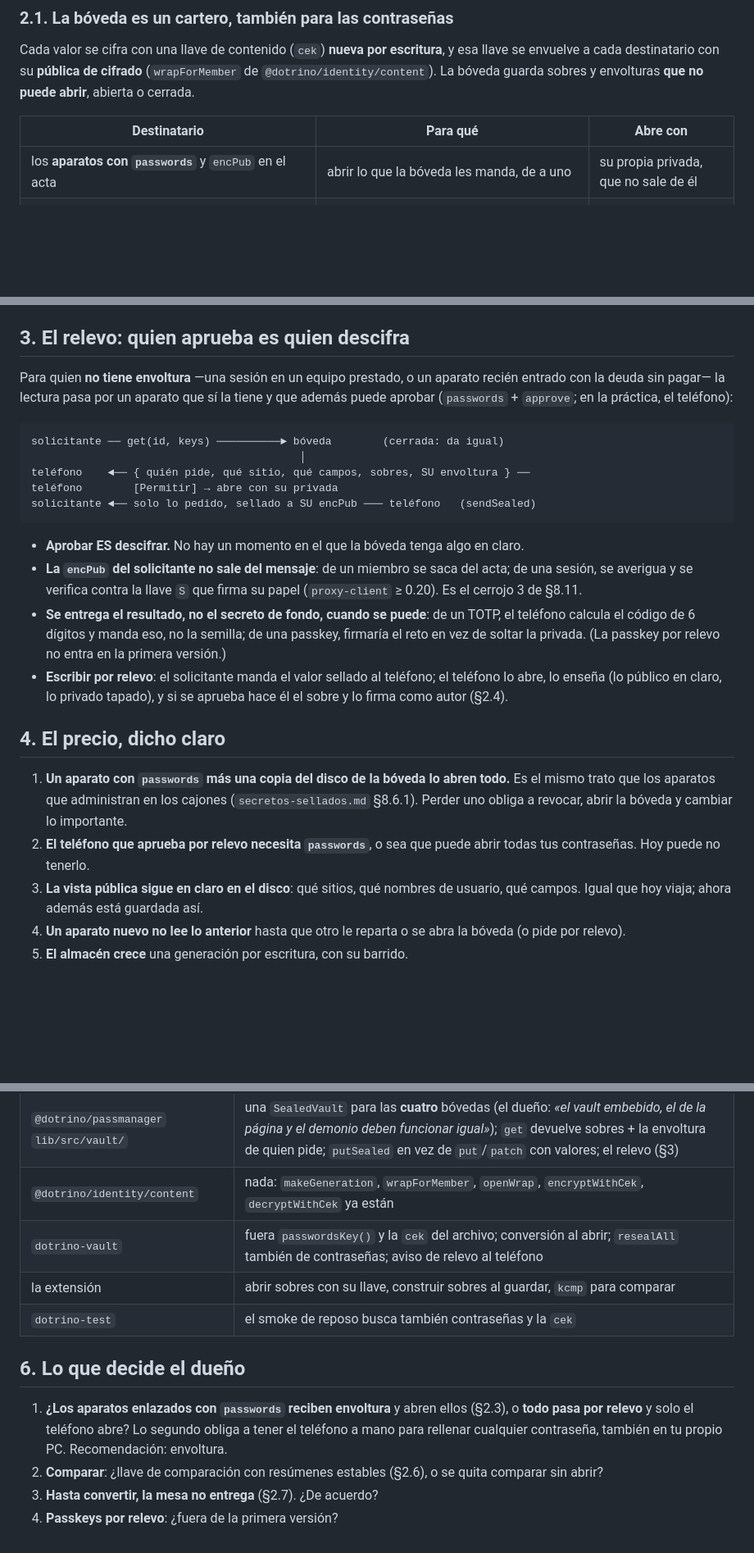
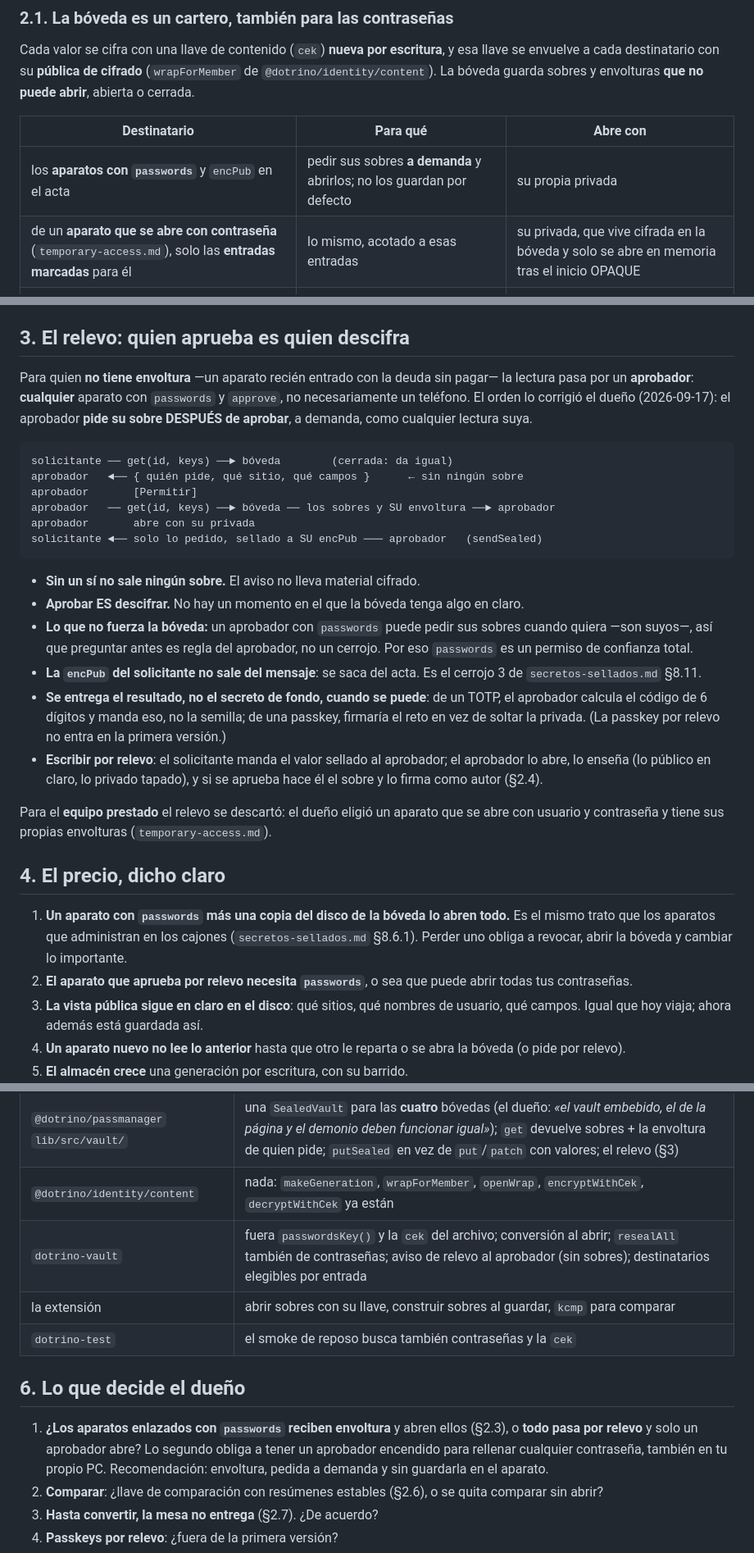
Before and after one commit to imdotrino/dotrino-passmanager, a Markdown page: docs/sealed-passwords.md, 3 parts joined by grey strips. Shown at 82% size. Drawn GitHub-style; blank space fills up the shorter version.

````diff
--- a/docs/sealed-passwords.md
+++ b/docs/sealed-passwords.md
@@ -38,7 +38,8 @@ abierta o cerrada.
 
 | Destinatario | Para qué | Abre con |
 |---|---|---|
-| los **aparatos con `passwords`** y `encPub` en el acta | abrir lo que la bóveda les manda, de a uno | su propia privada, que no sale de él |
+| los **aparatos con `passwords`** y `encPub` en el acta | pedir sus sobres **a demanda** y abrirlos; no los guardan por defecto | su propia privada |
+| de un **aparato que se abre con contraseña** (`temporary-access.md`), solo las **entradas marcadas** para él | lo mismo, acotado a esas entradas | su privada, que vive cifrada en la bóveda y solo se abre en memoria tras el inicio OPAQUE |
 | la **copia de recuperación**, bajo la frase del perfil | el día que no quede ningún aparato, y para convertir y reparar al abrir la bóveda | la frase |
 | **nunca** la bóveda: ni su llave de comunicación, ni su `enc-keypair`, ni la de sellado | — | — |
 
@@ -128,37 +129,45 @@ tanto»: eso es el agujero con otro nombre.
 
 ## 3. El relevo: quien aprueba es quien descifra
 
-Para quien **no tiene envoltura** —una sesión en un equipo prestado, o un aparato recién
-entrado con la deuda sin pagar— la lectura pasa por un aparato que sí la tiene y que además
-puede aprobar (`passwords` + `approve`; en la práctica, el teléfono):
+Para quien **no tiene envoltura** —un aparato recién entrado con la deuda sin pagar— la
+lectura pasa por un **aprobador**: **cualquier** aparato con `passwords` y `approve`, no
+necesariamente un teléfono. El orden lo corrigió el dueño (2026-09-17): el aprobador **pide su
+sobre DESPUÉS de aprobar**, a demanda, como cualquier lectura suya.
 
 ```
-solicitante ── get(id, keys) ──────────► bóveda        (cerrada: da igual)
-                                          │
-teléfono    ◄── { quién pide, qué sitio, qué campos, sobres, SU envoltura } ──
-teléfono        [Permitir] → abre con su privada
-solicitante ◄── solo lo pedido, sellado a SU encPub ─── teléfono   (sendSealed)
+solicitante ── get(id, keys) ──► bóveda        (cerrada: da igual)
+aprobador   ◄── { quién pide, qué sitio, qué campos }      ← sin ningún sobre
+aprobador       [Permitir]
+aprobador   ── get(id, keys) ──► bóveda ── los sobres y SU envoltura ──► aprobador
+aprobador       abre con su privada
+solicitante ◄── solo lo pedido, sellado a SU encPub ─── aprobador   (sendSealed)
 ```
 
+- **Sin un sí no sale ningún sobre.** El aviso no lleva material cifrado.
 - **Aprobar ES descifrar.** No hay un momento en el que la bóveda tenga algo en claro.
-- **La `encPub` del solicitante no sale del mensaje**: de un miembro se saca del acta; de una
-  sesión, se averigua y se verifica contra la llave `S` que firma su papel
-  (`proxy-client` ≥ 0.20). Es el cerrojo 3 de §8.11.
+- **Lo que no fuerza la bóveda:** un aprobador con `passwords` puede pedir sus sobres cuando
+  quiera —son suyos—, así que preguntar antes es regla del aprobador, no un cerrojo. Por eso
+  `passwords` es un permiso de confianza total.
+- **La `encPub` del solicitante no sale del mensaje**: se saca del acta. Es el cerrojo 3 de
+  `secretos-sellados.md` §8.11.
 - **Se entrega el resultado, no el secreto de fondo, cuando se puede**: de un TOTP, el
-  teléfono calcula el código de 6 dígitos y manda eso, no la semilla; de una passkey,
+  aprobador calcula el código de 6 dígitos y manda eso, no la semilla; de una passkey,
   firmaría el reto en vez de soltar la privada. (La passkey por relevo no entra en la
   primera versión.)
-- **Escribir por relevo**: el solicitante manda el valor sellado al teléfono; el teléfono lo
+- **Escribir por relevo**: el solicitante manda el valor sellado al aprobador; el aprobador lo
   abre, lo enseña (lo público en claro, lo privado tapado), y si se aprueba hace él el sobre
   y lo firma como autor (§2.4).
+
+Para el **equipo prestado** el relevo se descartó: el dueño eligió un aparato que se abre con
+usuario y contraseña y tiene sus propias envolturas (`temporary-access.md`).
 
 ## 4. El precio, dicho claro
 
 1. **Un aparato con `passwords` más una copia del disco de la bóveda lo abren todo.** Es el
    mismo trato que los aparatos que administran en los cajones (`secretos-sellados.md`
    §8.6.1). Perder uno obliga a revocar, abrir la bóveda y cambiar lo importante.
-2. **El teléfono que aprueba por relevo necesita `passwords`**, o sea que puede abrir todas
-   tus contraseñas. Hoy puede no tenerlo.
+2. **El aparato que aprueba por relevo necesita `passwords`**, o sea que puede abrir todas
+   tus contraseñas.
 3. **La vista pública sigue en claro en el disco**: qué sitios, qué nombres de usuario, qué
    campos. Igual que hoy viaja; ahora además está guardada así.
 4. **Un aparato nuevo no lee lo anterior** hasta que otro le reparta o se abra la bóveda (o
@@ -172,15 +181,16 @@ solicitante ◄── solo lo pedido, sellado a SU encPub ─── teléfono
 | `@dotrino/passmanager` `lib/src/model.js` | formato v2: vista pública guardada, un sobre por campo con su generación, llavero de generaciones |
 | `@dotrino/passmanager` `lib/src/vault/` | una `SealedVault` para las **cuatro** bóvedas (el dueño: *«el vault embebido, el de la página y el demonio deben funcionar igual»*); `get` devuelve sobres + la envoltura de quien pide; `putSealed` en vez de `put`/`patch` con valores; el relevo (§3) |
 | `@dotrino/identity/content` | nada: `makeGeneration`, `wrapForMember`, `openWrap`, `encryptWithCek`, `decryptWithCek` ya están |
-| `dotrino-vault` | fuera `passwordsKey()` y la `cek` del archivo; conversión al abrir; `resealAll` también de contraseñas; aviso de relevo al teléfono |
+| `dotrino-vault` | fuera `passwordsKey()` y la `cek` del archivo; conversión al abrir; `resealAll` también de contraseñas; aviso de relevo al aprobador (sin sobres); destinatarios elegibles por entrada |
 | la extensión | abrir sobres con su llave, construir sobres al guardar, `kcmp` para comparar |
 | `dotrino-test` | el smoke de reposo busca también contraseñas y la `cek` |
 
 ## 6. Lo que decide el dueño
 
 1. **¿Los aparatos enlazados con `passwords` reciben envoltura** y abren ellos (§2.3), o
-   **todo pasa por relevo** y solo el teléfono abre? Lo segundo obliga a tener el teléfono a
-   mano para rellenar cualquier contraseña, también en tu propio PC. Recomendación: envoltura.
+   **todo pasa por relevo** y solo un aprobador abre? Lo segundo obliga a tener un aprobador
+   encendido para rellenar cualquier contraseña, también en tu propio PC. Recomendación:
+   envoltura, pedida a demanda y sin guardarla en el aparato.
 2. **Comparar**: ¿llave de comparación con resúmenes estables (§2.6), o se quita comparar sin
    abrir?
 3. **Hasta convertir, la mesa no entrega** (§2.7). ¿De acuerdo?
````
Also changed, not shown: docs/temporary-access.md (+113 -77 lines).
